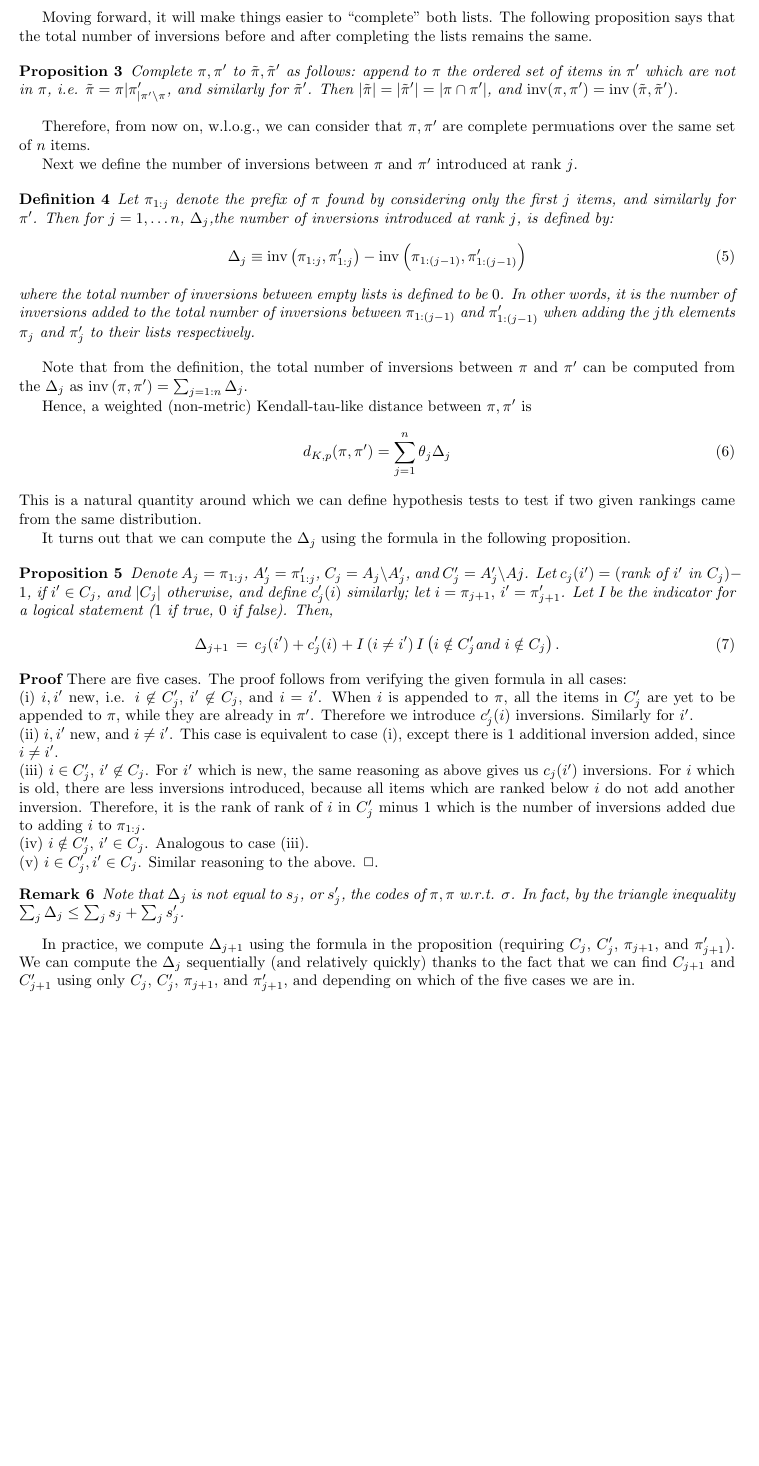
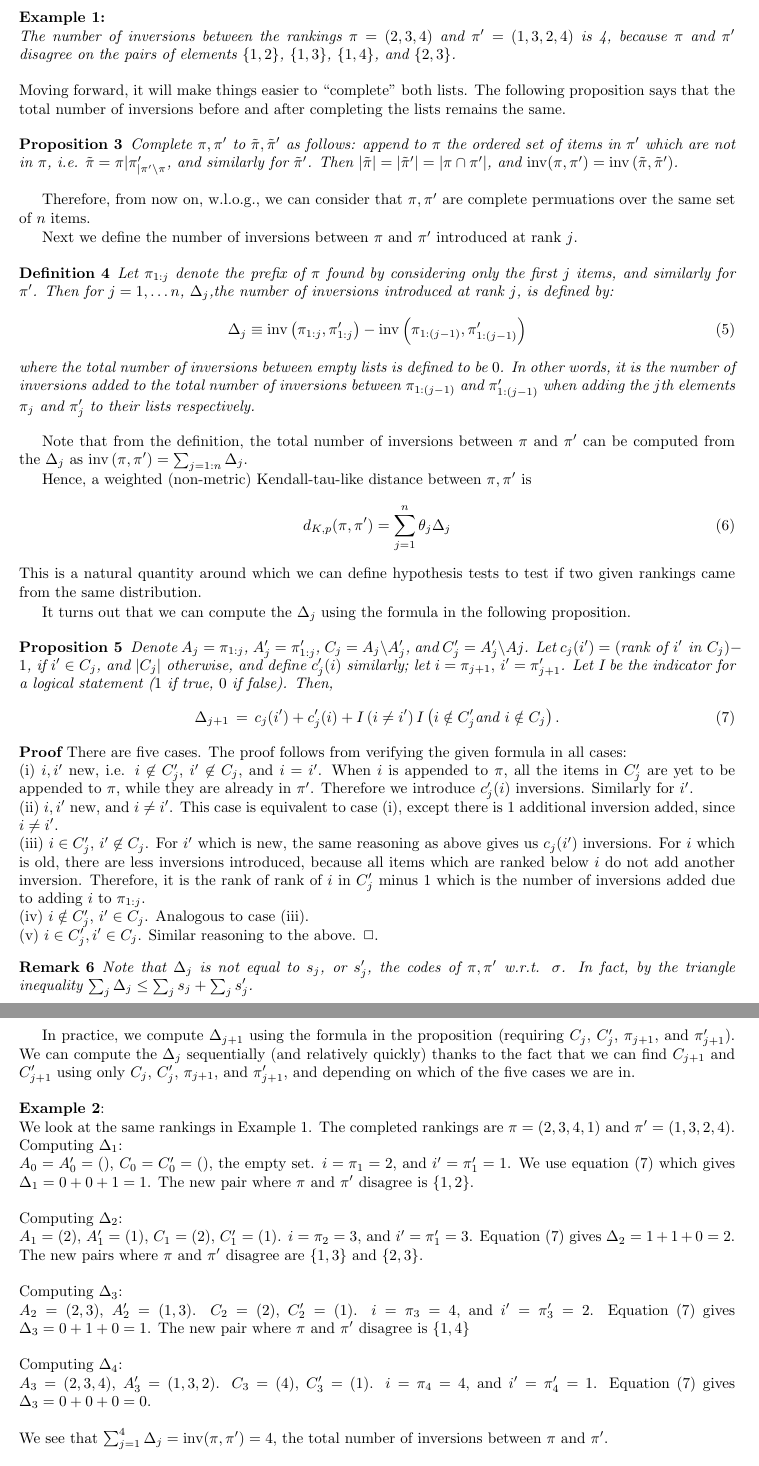
Before and after one commit to mmp2/NSASAG-rankings, a LaTeX document (reports-buenfil/23-02-mmp-buenfil.tex): part of page 4 of 5 before the commit and two parts of pages 4 and 5 of 5 after it, the two joined at a grey line, cut at the place of the change, the shorter picture padded with empty space. Compiled offline with LaTeX, dvips and Ghostscript.

Commit message:
Update 23-02-mmp-buenfil.tex
added example of definition of number of permutations, and example of how the quantities in the proposition for deltas work

```diff
--- a/reports-buenfil/23-02-mmp-buenfil.tex
+++ b/reports-buenfil/23-02-mmp-buenfil.tex
@@ -203,7 +203,8 @@ However, what we would like is a similarly weighted distance between two ordered
 \begin{definition}
 The total number of inversions, denoted $\inv\bl \pi, \pi' \br$, between $\pi,\pi'$ is the number of pairs $\{a,b\}\subset \pi \cup \pi'$ on whose order $\pi$ and $\pi'$ disagree.
 \end{definition}
-
+\textbf{Example 1:}\\
+\textit{The number of inversions between the rankings $\pi = (2,3,4)$ and $\pi' = (1,3,2,4)$ is 4, because $\pi$ and $\pi'$ disagree on the pairs of elements $\{ 1,2 \}$, $\{ 1,3 \}$, $\{1,4\}$, and $\{2,3\}$.}\\\\
 Moving forward, it will make things easier to ``complete" both lists. The following proposition says that the total number of inversions before and after completing the lists remains the same.
 
 \begin{prop}
@@ -248,12 +249,22 @@ It turns out that we can compute the $\Delta_j$ using the formula in the followi
     (v) $i\in C'_j,i'\in C_j$. Similar reasoning to the above. $\Box$.
     %
 \begin{remark}
-Note that $\Delta_j$ is not equal to $s_j$, or $s'_j$, the codes of $\pi,\pi$ w.r.t. $\sigma$. In fact, by the triangle inequality $\sum_j\Delta_j\leq \sum_j s_j +\sum_j s'_j$.
+Note that $\Delta_j$ is not equal to $s_j$, or $s'_j$, the codes of $\pi,\pi'$ w.r.t. $\sigma$. In fact, by the triangle inequality $\sum_j\Delta_j\leq \sum_j s_j +\sum_j s'_j$.
 \end{remark}
 
 
-In practice, we compute $\Delta_{j+1}$ using the formula in the proposition (requiring $C_{j}$, $C_{j}'$, $\pi_{j+1}$, and $\pi_{j+1}'$). We can compute the $\Delta_j$ sequentially (and relatively quickly) thanks to the fact that we can find $C_{j+1}$ and $C_{j+1}'$ using only $C_{j}$, $C_{j}'$, $\pi_{j+1}$, and $\pi_{j+1}'$, and depending on which of the five cases we are in.
-
+In practice, we compute $\Delta_{j+1}$ using the formula in the proposition (requiring $C_{j}$, $C_{j}'$, $\pi_{j+1}$, and $\pi_{j+1}'$). We can compute the $\Delta_j$ sequentially (and relatively quickly) thanks to the fact that we can find $C_{j+1}$ and $C_{j+1}'$ using only $C_{j}$, $C_{j}'$, $\pi_{j+1}$, and $\pi_{j+1}'$, and depending on which of the five cases we are in.\\\\
+\textbf{Example 2}:\\
+We look at the same rankings in Example 1. The completed rankings are $\pi = (2,3,4,1)$ and $\pi' = (1,3,2,4)$.
+Computing $\Delta_1$:\\
+$A_0 = A'_0 = (),$ $C_0 = C'_0 = ()$, the empty set. $i = \pi_1 = 2$, and $i'= \pi'_1 = 1$. We use equation \eqref{eq:delta_formula} which gives $\Delta_1 = 0 + 0 + 1 = 1$. The new pair where $\pi$ and $\pi'$ disagree is $\{ 1,2 \}$.\\\\
+Computing $\Delta_2$:\\
+$A_1 = (2)$, $A'_1 = (1)$, $C_1 = (2)$, $C'_1 = (1)$. $i = \pi_2 = 3$, and $i'= \pi'_1 = 3$. Equation \eqref{eq:delta_formula} gives $\Delta_2 = 1 + 1 + 0 = 2$. The new pairs where $\pi$ and $\pi'$ disagree are $\{ 1,3 \}$ and $\{2,3\}$.\\\\
+Computing $\Delta_3$:\\
+$A_2 = (2,3)$, $A'_2 = (1,3)$. $C_2 = (2)$, $C'_2 = (1)$. $i = \pi_3 = 4$, and $i'= \pi'_3 = 2$. Equation \eqref{eq:delta_formula} gives $\Delta_3 = 0 + 1 + 0 = 1$. The new pair where $\pi$ and $\pi'$ disagree is $\{1,4\}$\\\\
+Computing $\Delta_4$:\\
+$A_3 = (2,3,4)$, $A'_3 = (1,3,2)$. $C_3 = (4)$, $C'_3 = (1)$. $i = \pi_4 = 4$, and $i'= \pi'_4 = 1$. Equation \eqref{eq:delta_formula} gives $\Delta_3 = 0 + 0 + 0 = 0$.\\\\
+We see that $\sum_{j=1}^4\Delta_j =\inv(\pi,\pi') = 4$, the total number of inversions between $\pi$ and $\pi'$.
 \subsection{Accompanying code}
 In the accompanying R code, we implement many of the ideas here, in particular:
 \begin{enumerate}
```
Also changed, not shown: reports-buenfil/23-02-mmp-buenfil.tex (6 more changed lines).
